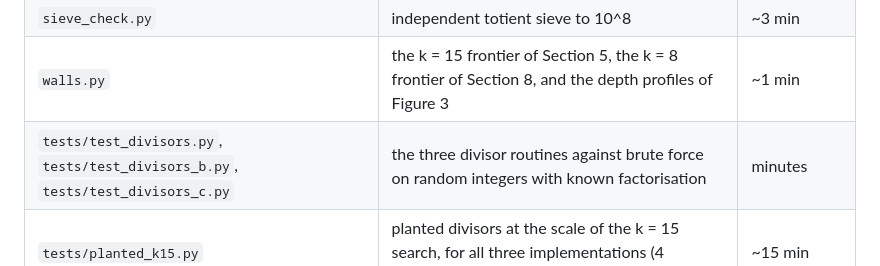
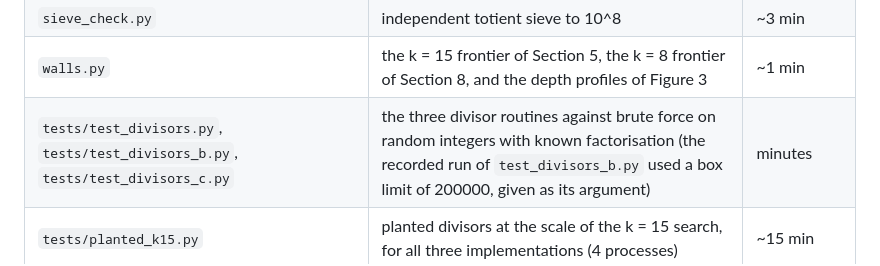
Before and after one commit to creelie/Lehmer-1-2, a Markdown page: README.md, the part around the change. Rendered like a GitHub page.

Commit message:
README: note the box limit of the recorded brute-force run of the second implementation
Co-Authored-By: Claude Opus 5.5 (1M context) <noreply@anthropic.com>
Claude-Session: https://claude.ai/code/session_01VMy3xst2teykjGLas1wJfw

```diff
--- a/README.md
+++ b/README.md
@@ -52,7 +52,7 @@ factors nothing, so its negative answers rely on no primality test.
 | `validate.py` | both programs on 2^k(n−1) = (2^k+m)φ(n), k = 4, 5: must return the 56 listed solutions | ~10 min |
 | `sieve_check.py` | independent totient sieve to 10^8 | ~3 min |
 | `walls.py` | the k = 15 frontier of Section 5, the k = 8 frontier of Section 8, and the depth profiles of Figure 3 | ~1 min |
-| `tests/test_divisors.py`, `tests/test_divisors_b.py`, `tests/test_divisors_c.py` | the three divisor routines against brute force on random integers with known factorisation | minutes |
+| `tests/test_divisors.py`, `tests/test_divisors_b.py`, `tests/test_divisors_c.py` | the three divisor routines against brute force on random integers with known factorisation (the recorded run of `test_divisors_b.py` used a box limit of 200000, given as its argument) | minutes |
 | `tests/planted_k15.py` | planted divisors at the scale of the k = 15 search, for all three implementations (4 processes) | ~15 min |
 | `tests/validate_lastthree.py`, `tests/validate_b.py` | both lattice programs on the 56 validation solutions, on n + 1 = 2φ(n) with k ≤ 7, and on k = 7..14 | seconds |
 | `tests/validate_c.py` | the sum route on k = 7..14 for both signs, and on the prefixes of the 61 known solutions | seconds |
```
